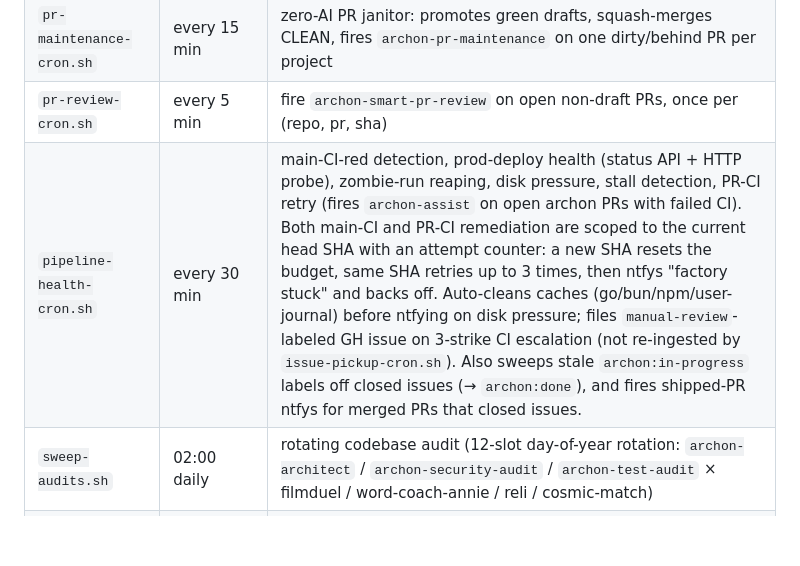
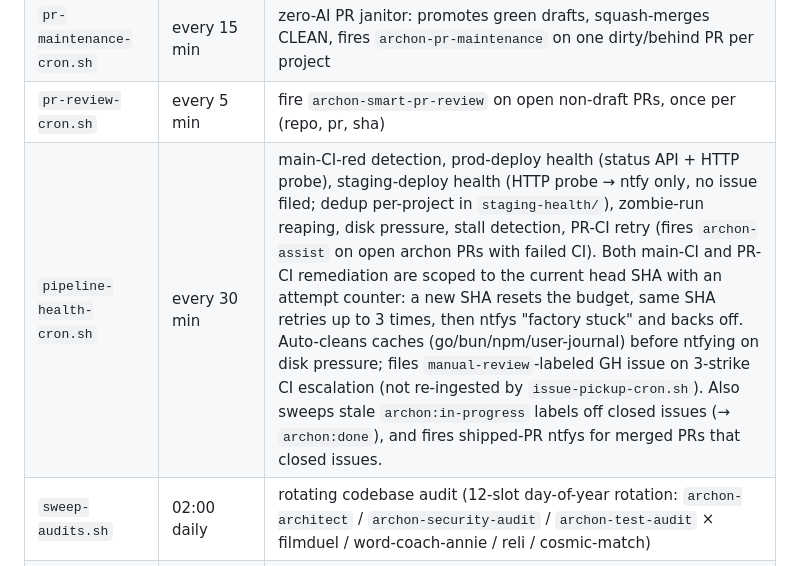
Before and after one commit to alexsiri7/interstellarai.net, a Markdown page: ops/cron/README.md, the part around the change. Drawn GitHub-style; blank space fills up the shorter version.

Commit message:
docs: add staging-deploy health check to README script index
Review finding: ops/cron/README.md script index didn't mention the new
staging deploy health check (Check 6b). Added clause after prod-deploy
health describing the staging HTTP probe behavior (ntfy only, no issue
filed, per-project dedup in staging-health/).

Review artifacts: artifacts/runs/7f74077ea04298794c5000578edf7b26/review/

Co-Authored-By: Claude Opus 4.6 (1M context) <noreply@anthropic.com>

```diff
--- a/ops/cron/README.md
+++ b/ops/cron/README.md
@@ -41,7 +41,7 @@ It installs with absolute paths pointing at `/mnt/ext-fast/interstellarai.net/op
 | `issue-pickup-cron.sh` | every 15 min | auto-label new issues, fire `archon-fix-github-issue` on oldest queued. Dep-aware: an issue is blocked if it has any open `blocked_by` dep OR any open sub-issue child (so PRDs park themselves until all phases close, then unblock for finalization). |
 | `pr-maintenance-cron.sh` | every 15 min | zero-AI PR janitor: promotes green drafts, squash-merges CLEAN, fires `archon-pr-maintenance` on one dirty/behind PR per project |
 | `pr-review-cron.sh` | every 5 min | fire `archon-smart-pr-review` on open non-draft PRs, once per (repo, pr, sha) |
-| `pipeline-health-cron.sh` | every 30 min | main-CI-red detection, prod-deploy health (status API + HTTP probe), zombie-run reaping, disk pressure, stall detection, PR-CI retry (fires `archon-assist` on open archon PRs with failed CI). Both main-CI and PR-CI remediation are scoped to the current head SHA with an attempt counter: a new SHA resets the budget, same SHA retries up to 3 times, then ntfys "factory stuck" and backs off. Auto-cleans caches (go/bun/npm/user-journal) before ntfying on disk pressure; files `manual-review`-labeled GH issue on 3-strike CI escalation (not re-ingested by `issue-pickup-cron.sh`). Also sweeps stale `archon:in-progress` labels off closed issues (→ `archon:done`), and fires shipped-PR ntfys for merged PRs that closed issues. |
+| `pipeline-health-cron.sh` | every 30 min | main-CI-red detection, prod-deploy health (status API + HTTP probe), staging-deploy health (HTTP probe → ntfy only, no issue filed; dedup per-project in `staging-health/`), zombie-run reaping, disk pressure, stall detection, PR-CI retry (fires `archon-assist` on open archon PRs with failed CI). Both main-CI and PR-CI remediation are scoped to the current head SHA with an attempt counter: a new SHA resets the budget, same SHA retries up to 3 times, then ntfys "factory stuck" and backs off. Auto-cleans caches (go/bun/npm/user-journal) before ntfying on disk pressure; files `manual-review`-labeled GH issue on 3-strike CI escalation (not re-ingested by `issue-pickup-cron.sh`). Also sweeps stale `archon:in-progress` labels off closed issues (→ `archon:done`), and fires shipped-PR ntfys for merged PRs that closed issues. |
 | `sweep-audits.sh` | 02:00 daily | rotating codebase audit (12-slot day-of-year rotation: `archon-architect` / `archon-security-audit` / `archon-test-audit` × filmduel / word-coach-annie / reli / cosmic-match) |
 | `backup-dbs.sh` | every 3h (at :17) | Supabase → local + rclone to Google Drive |
 | `daily-release-cron.sh` | 08:00 daily | tag + release per repo if main moved since last release |
```
